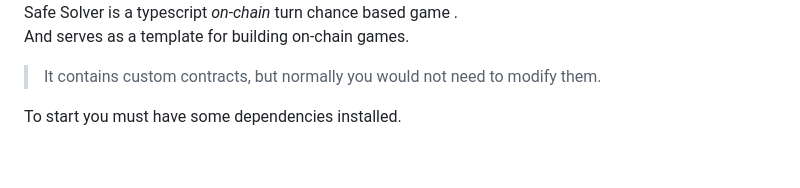
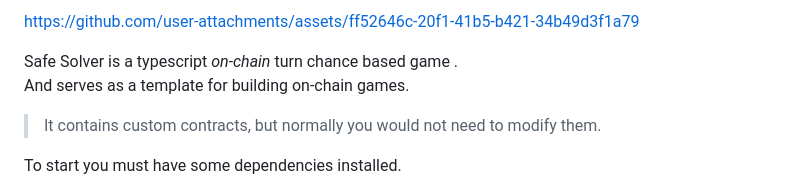
Before and after one commit to effectstream/safe-solver, a Markdown page: README.md, the part around one of its changes. Drawn GitHub-style; blank space fills up the shorter version.

Commit message:
Update image link in README.md
Updated README to include a new image link and comment out the old image.

```diff
--- a/README.md
+++ b/README.md
@@ -4,4 +3,6 @@
 
+https://github.com/user-attachments/assets/ff52646c-20f1-41b5-b421-34b49d3f1a79
+<!-- <img width="100%" alt="safe-solver" src="https://github.com/user-attachments/assets/386b3b6e-4d97-4e89-a4c8-75036f14f80a" /> -->
 
 Safe Solver is a typescript *on-chain* turn chance based game .
 And serves as a template for building on-chain games.
```
Also changed, not shown: other parts of README.md (+0 -1 lines).
